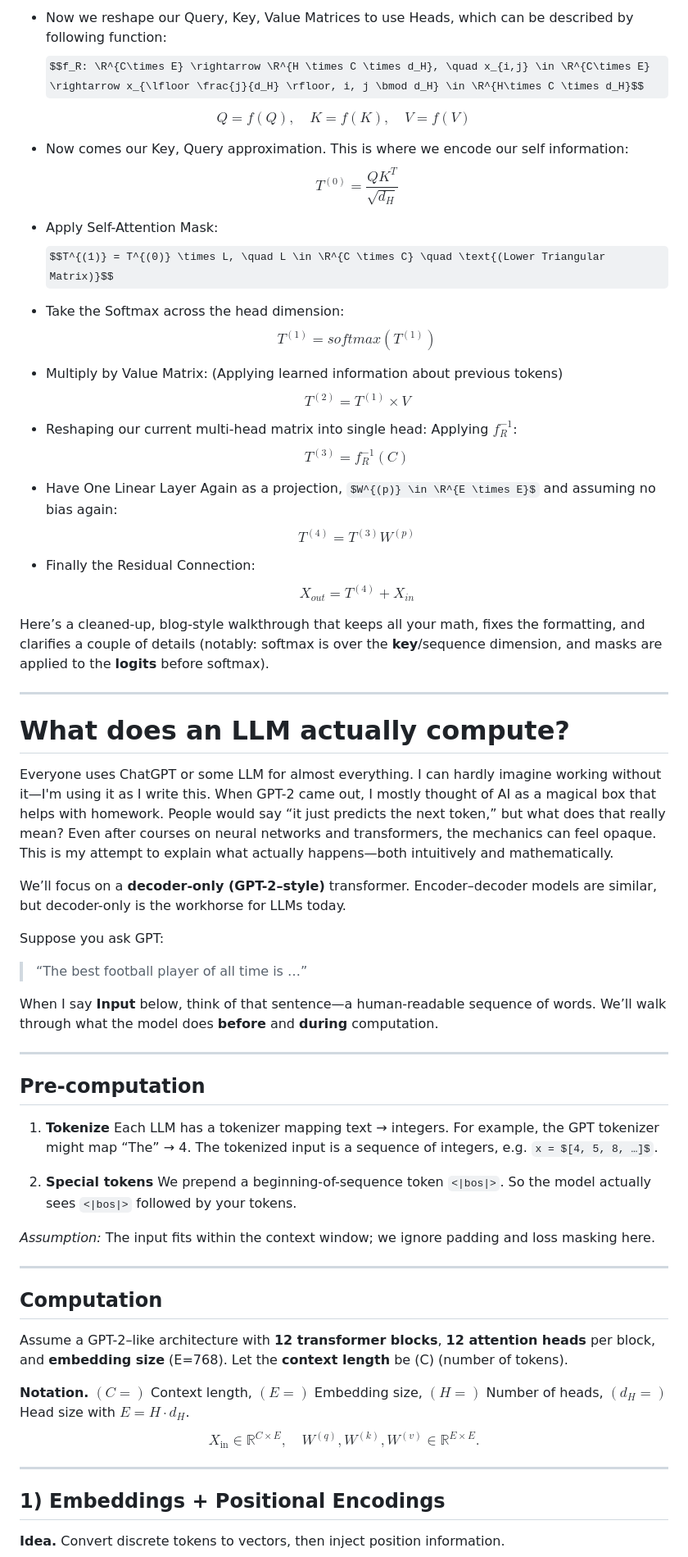
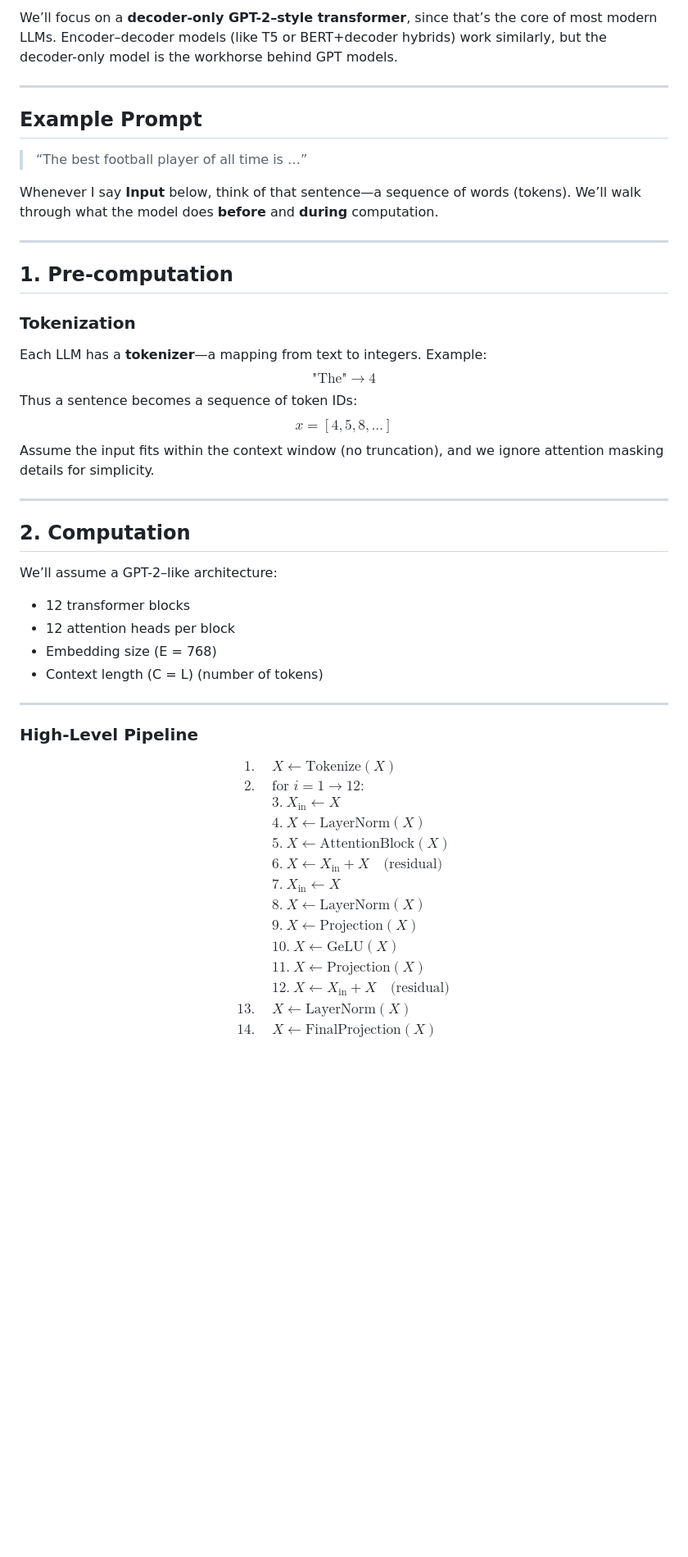
Before and after one commit to bayki2004/blog, a Markdown page: ai_compute.md, the part around one of its changes. Shown at 82% size. GitHub-like rendering; some formulas as TeX source; blank space fills up the shorter version.

```diff
--- a/ai_compute.md
+++ b/ai_compute.md
@@ -38,72 +7,61 @@ $b=0$ as we assume no bias vector. We also assume no dropout which will be omitt
-* Now we reshape our Query, Key, Value Matrices to use Heads, which can be described by following function: $$f_R: \R^{C\times E} \rightarrow \R^{H \times C \times d_H}, \quad x_{i,j} \in \R^{C\times E} \rightarrow x_{\lfloor \frac{j}{d_H} \rfloor, i, j \bmod d_H} \in \R^{H\times C \times d_H}$$
-
-$$ Q = f(Q), \quad K = f(K), \quad V=f(V)$$
-
-* Now comes our Key, Query approximation. This is where we encode our self information: $$T^{(0)} = \frac{QK^T}{\sqrt{d_H}}$$
-
-* Apply Self-Attention Mask:
-$$T^{(1)} = T^{(0)} \times L, \quad L \in \R^{C \times C} \quad \text{(Lower Triangular Matrix)}$$
-
-* Take the Softmax across the head dimension: $$T^{(1)} = softmax(T^{(1)})$$
-
-* Multiply by Value Matrix: (Applying learned information about previous tokens)
-$$T^{(2)} = T^{(1)} \times V$$
-
-* Reshaping our current multi-head matrix into single head: Applying $f^{-1}_R$:
-$$T^{(3)} = f^{-1}_R(C)$$
-
-* Have One Linear Layer Again as a projection, $W^{(p)} \in \R^{E \times E}$ and assuming no bias again:
-$$T^{(4)} = T^{(3)}W^{(p)}$$
-
-* Finally the Residual Connection:
-$$ X_{out} = T^{(4)} + X_{in}$$
-
-
-
-Here’s a cleaned-up, blog-style walkthrough that keeps all your math, fixes the formatting, and clarifies a couple of details (notably: softmax is over the **key**/sequence dimension, and masks are applied to the **logits** before softmax).
+We’ll focus on a **decoder-only GPT-2–style transformer**, since that’s the core of most modern LLMs. Encoder–decoder models (like T5 or BERT+decoder hybrids) work similarly, but the decoder-only model is the workhorse behind GPT models.
 
 ---
 
-# What does an LLM actually compute?
-
-Everyone uses ChatGPT or some LLM for almost everything. I can hardly imagine working without it—I'm using it as I write this. When GPT-2 came out, I mostly thought of AI as a magical box that helps with homework. People would say “it just predicts the next token,” but what does that really mean? Even after courses on neural networks and transformers, the mechanics can feel opaque. This is my attempt to explain what actually happens—both intuitively and mathematically.
-
-We’ll focus on a **decoder-only (GPT-2–style)** transformer. Encoder–decoder models are similar, but decoder-only is the workhorse for LLMs today.
-
-Suppose you ask GPT:
+## Example Prompt
 
 > “The best football player of all time is …”
 
-When I say **Input** below, think of that sentence—a human-readable sequence of words. We’ll walk through what the model does **before** and **during** computation.
+Whenever I say **Input** below, think of that sentence—a sequence of words (tokens). We’ll walk through what the model does **before** and **during** computation.
 
 ---
 
-## Pre-computation
+## 1. Pre-computation
 
-1. **Tokenize**
-   Each LLM has a tokenizer mapping text → integers. For example, the GPT tokenizer might map “The” → 4. The tokenized input is a sequence of integers, e.g.
-   `x = $[4, 5, 8, …]$`.
+### Tokenization
 
-2. **Special tokens**
-   We prepend a beginning-of-sequence token `<|bos|>`. So the model actually sees `<|bos|>` followed by your tokens.
-
-*Assumption:* The input fits within the context window; we ignore padding and loss masking here.
+Each LLM has a **tokenizer**—a mapping from text to integers.
+Example:
+$$
+\text{"The"} \rightarrow 4
+$$
+Thus a sentence becomes a sequence of token IDs:
+$$
+x = [4, 5, 8, \dots ]
+$$
+Assume the input fits within the context window (no truncation), and we ignore attention masking details for simplicity.
 
 ---
 
-## Computation
+## 2. Computation
 
-Assume a GPT-2–like architecture with **12 transformer blocks**, **12 attention heads** per block, and **embedding size** (E=768). Let the **context length** be (C) (number of tokens).
+We’ll assume a GPT-2–like architecture:
 
-**Notation.**
-$(C=)$ Context length, $(E=)$ Embedding size, $(H=)$ Number of heads, $(d_H=)$ Head size with $E = H\cdot d_H$.
-$$
-X_{\text{in}} \in \mathbb{R}^{C \times E},
-\quad W^{(q)}, W^{(k)}, W^{(v)} \in \mathbb{R}^{E \times E}.$$
+* 12 transformer blocks
+* 12 attention heads per block
+* Embedding size (E = 768)
+* Context length (C = L) (number of tokens)
 
 ---
 
-## 1) Embeddings + Positional Encodings
+### High-Level Pipeline
 
-**Idea.** Convert discrete tokens to vectors, then inject position information.
+$$
+\begin{aligned}
+1.&\quad X \leftarrow \text{Tokenize}(X) \\
+2.&\quad \text{for } i = 1 \rightarrow 12: \\
+&\quad 3.\ X_{\text{in}} \leftarrow X \\
+&\quad 4.\ X \leftarrow \text{LayerNorm}(X) \\
+&\quad 5.\ X \leftarrow \text{AttentionBlock}(X) \\
+&\quad 6.\ X \leftarrow X_{\text{in}} + X \quad \text{(residual)}\\
+&\quad 7.\ X_{\text{in}} \leftarrow X \\
+&\quad 8.\ X \leftarrow \text{LayerNorm}(X) \\
+&\quad 9.\ X \leftarrow \text{Projection}(X) \\
+&\quad 10.\ X \leftarrow \text{GeLU}(X) \\
+&\quad 11.\ X \leftarrow \text{Projection}(X) \\
+&\quad 12.\ X \leftarrow X_{\text{in}} + X \quad \text{(residual)}\\
+13.&\quad X \leftarrow \text{LayerNorm}(X) \\
+14.&\quad X \leftarrow \text{FinalProjection}(X)
+\end{aligned}
+$$
 
```
Also changed, not shown: other parts of ai_compute.md (+174 -40 lines).
